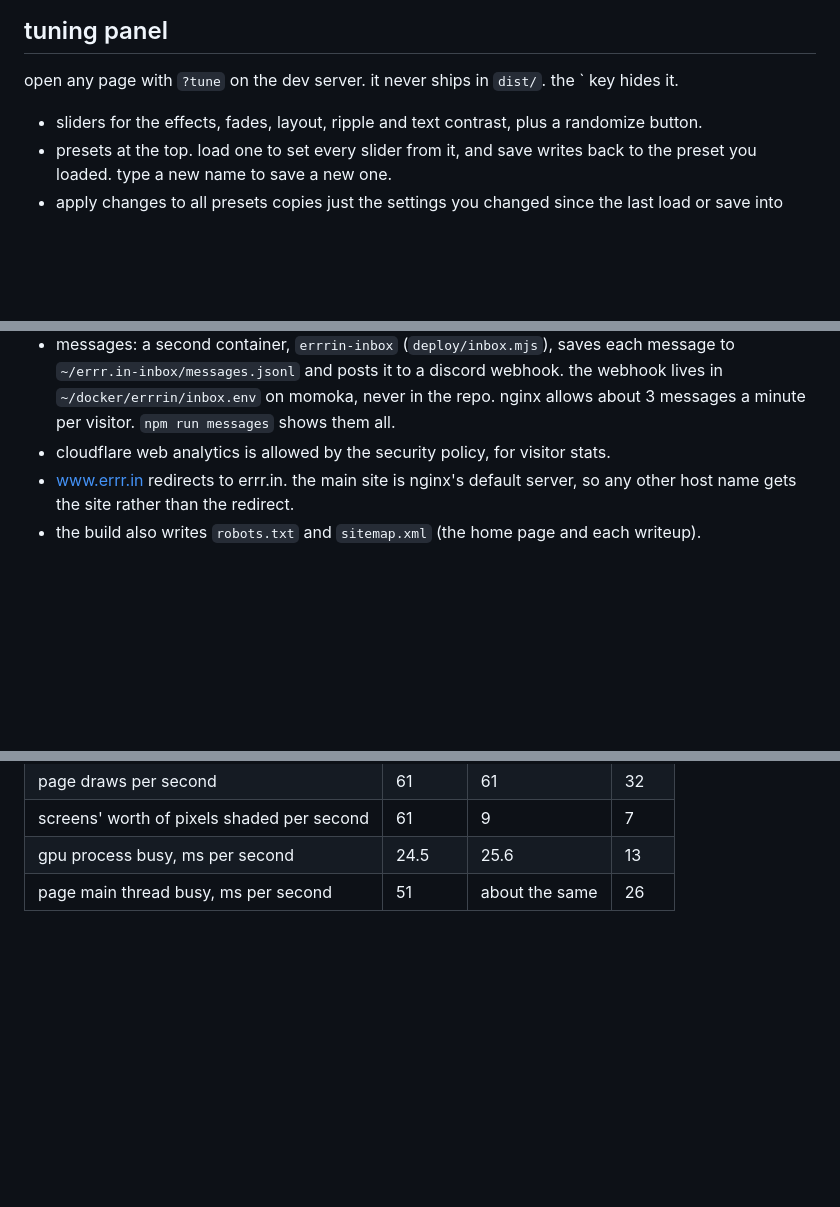
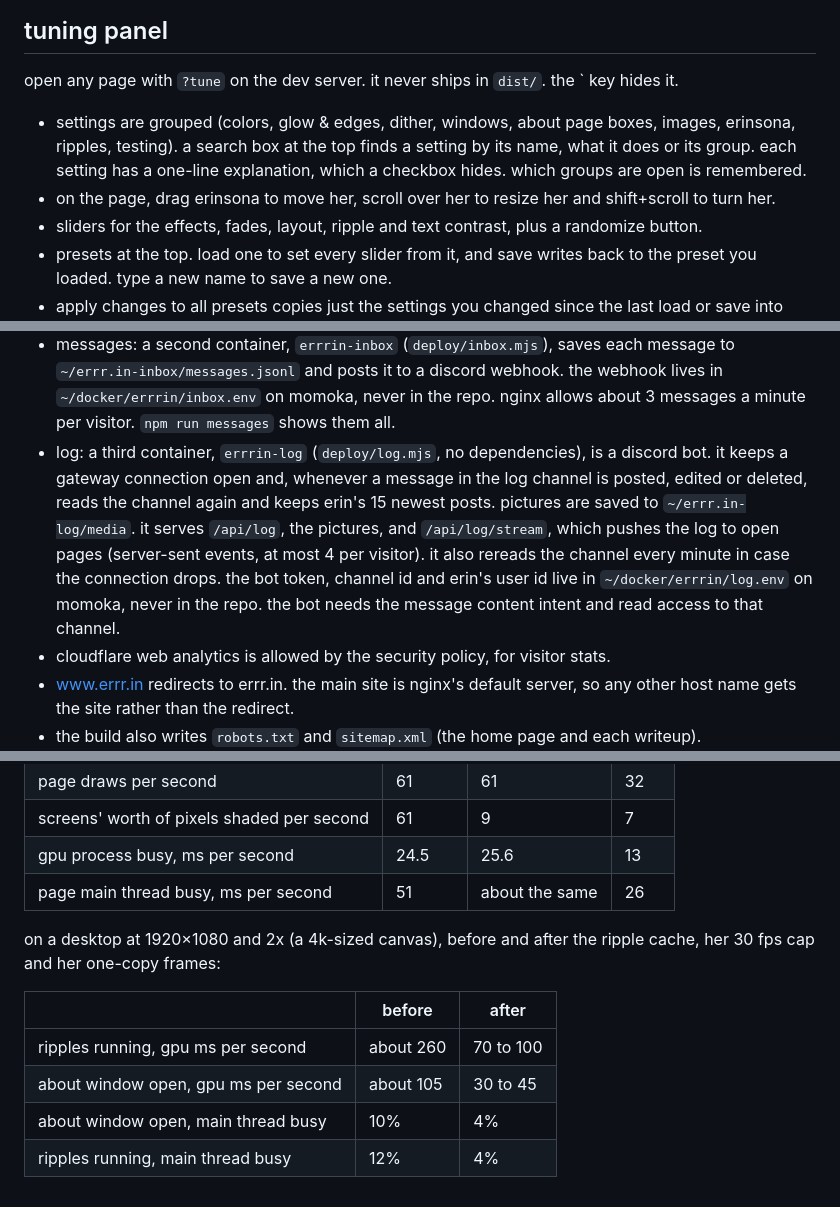
Before and after one commit to erz0r/errr.in, a Markdown page: DESIGN.md, 3 parts joined by grey strips. Drawn GitHub-style; blank space fills up the shorter version.

```diff
--- a/DESIGN.md
+++ b/DESIGN.md
@@ -180,6 +205,12 @@ plain black text.
 open any page with `?tune` on the dev server. it never ships in `dist/`. the ` key hides
 it.
 
+- settings are grouped (colors, glow & edges, dither, windows, about page boxes, images,
+  erinsona, ripples, testing). a search box at the top finds a setting by its name, what it
+  does or its group. each setting has a one-line explanation, which a checkbox hides. which
+  groups are open is remembered.
+- on the page, drag erinsona to move her, scroll over her to resize her and shift+scroll to
+  turn her.
 - sliders for the effects, fades, layout, ripple and text contrast, plus a randomize
   button.
 - presets at the top. load one to set every slider from it, and save writes back to the
@@ -216,6 +247,14 @@ exposed directly and cloudflare handles https.
   `~/errr.in-inbox/messages.jsonl` and posts it to a discord webhook. the webhook lives in
   `~/docker/errrin/inbox.env` on momoka, never in the repo. nginx allows about 3 messages a
   minute per visitor. `npm run messages` shows them all.
+- log: a third container, `errrin-log` (`deploy/log.mjs`, no dependencies), is a discord bot.
+  it keeps a gateway connection open and, whenever a message in the log channel is posted,
+  edited or deleted, reads the channel again and keeps erin's 15 newest posts. pictures are
+  saved to `~/errr.in-log/media`. it serves `/api/log`, the pictures, and `/api/log/stream`,
+  which pushes the log to open pages (server-sent events, at most 4 per visitor). it also
+  rereads the channel every minute in case the connection drops. the bot token, channel id and
+  erin's user id live in `~/docker/errrin/log.env` on momoka, never in the repo. the bot needs
+  the message content intent and read access to that channel.
 - cloudflare web analytics is allowed by the security policy, for visitor stats.
 - www.errr.in redirects to errr.in. the main site is nginx's default server, so any other
   host name gets the site rather than the redirect.
@@ -255,3 +294,13 @@ then the baked loop phones get):
 | screens' worth of pixels shaded per second | 61 | 9 | 7 |
 | gpu process busy, ms per second | 24.5 | 25.6 | 13 |
 | page main thread busy, ms per second | 51 | about the same | 26 |
+
+on a desktop at 1920×1080 and 2x (a 4k-sized canvas), before and after the ripple cache, her
+30 fps cap and her one-copy frames:
+
+| | before | after |
+|---|---|---|
+| ripples running, gpu ms per second | about 260 | 70 to 100 |
+| about window open, gpu ms per second | about 105 | 30 to 45 |
+| about window open, main thread busy | 10% | 4% |
+| ripples running, main thread busy | 12% | 4% |
```
Also changed, not shown: other parts of DESIGN.md (+32 -7 lines).
